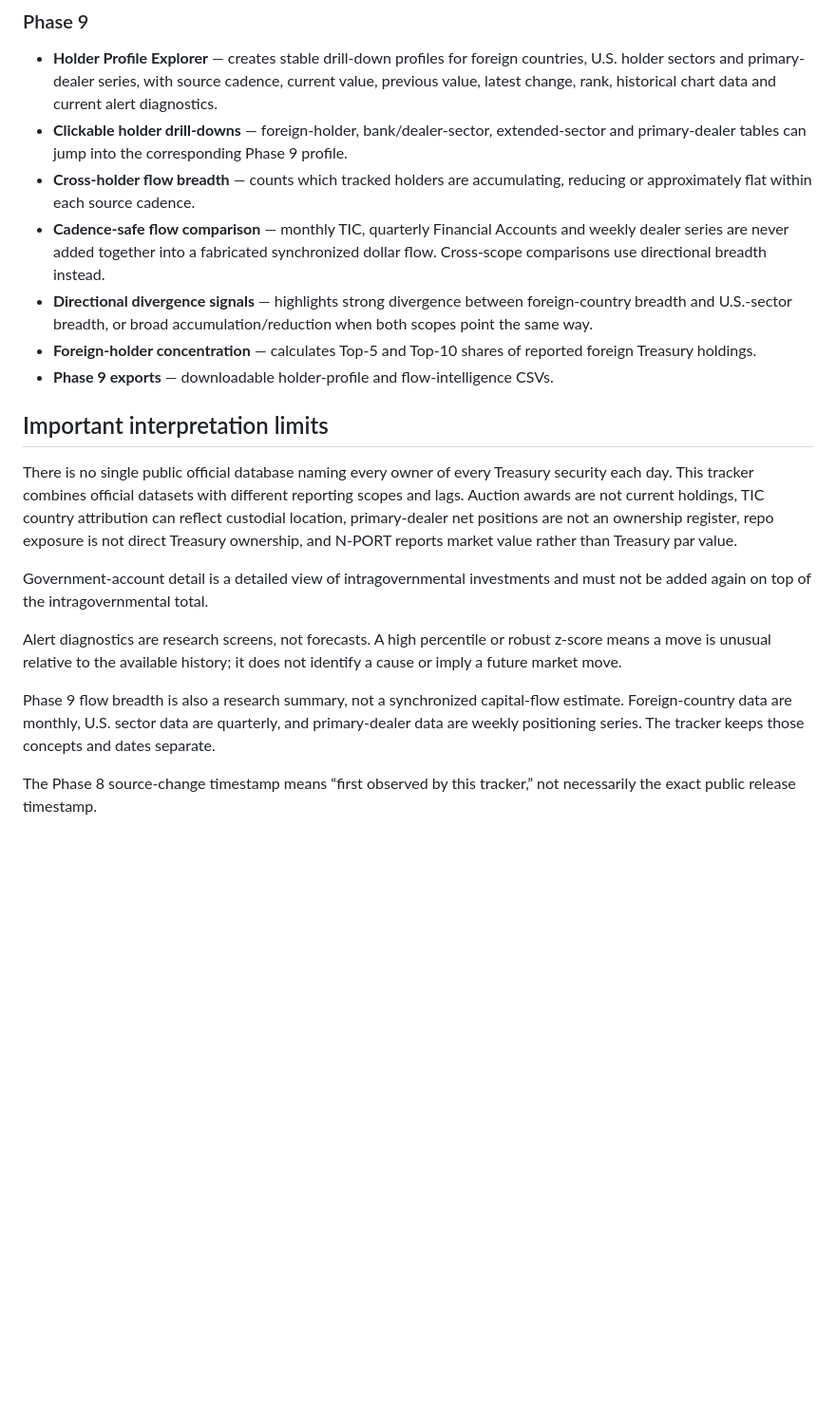
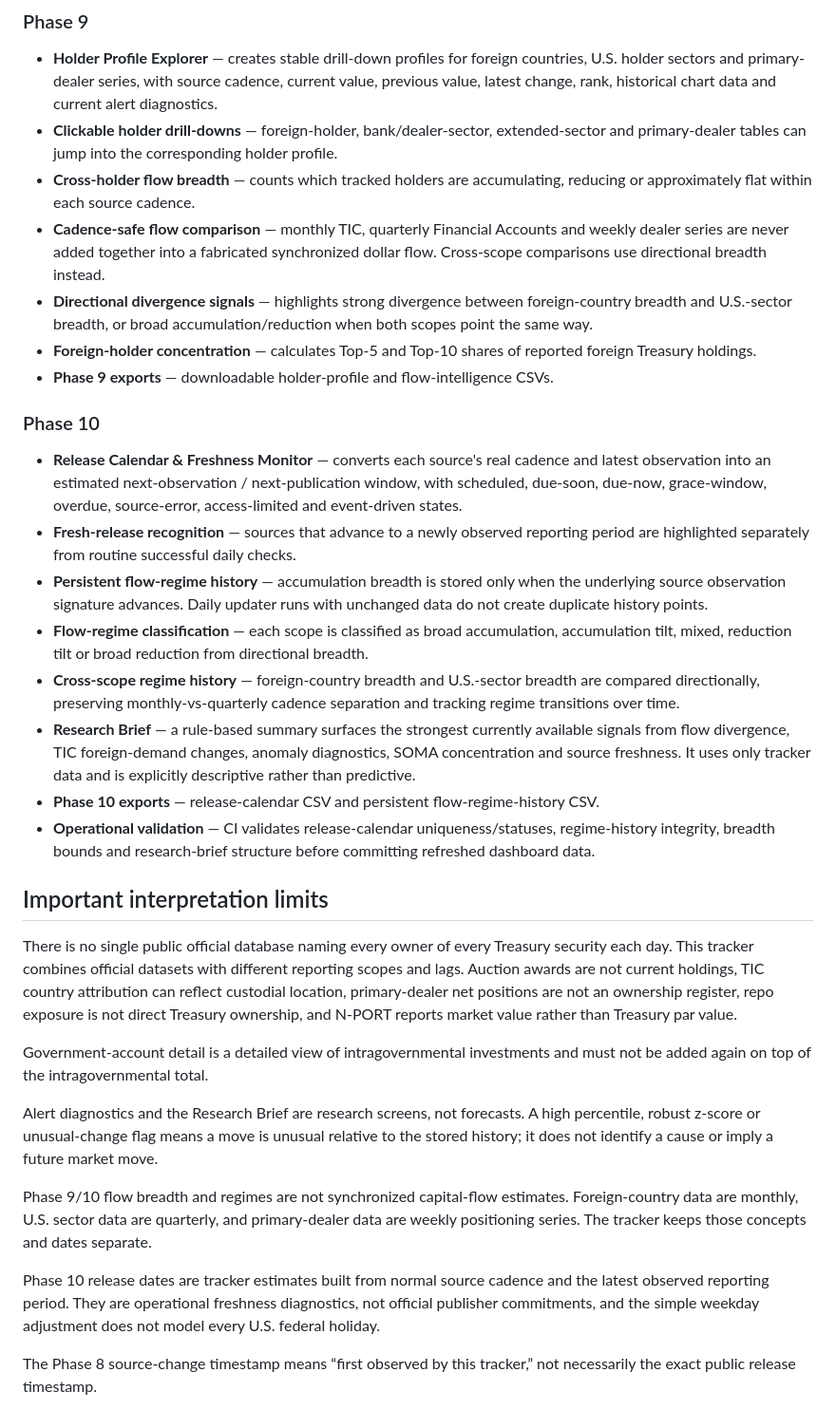
Before and after one commit to Vasuki8/us-treasury-holder-tracker, a Markdown page: README.md, the part around one of its changes. Shown at 95% size. GitHub-like rendering; blank space fills up the shorter version.

Commit message:
docs: document Phase 10 freshness and regime analytics

```diff
--- a/README.md
+++ b/README.md
@@ -58,12 +58,22 @@ The site refreshes daily, but it never fabricates a daily ownership number. Ever
 
 ### Phase 9
 - **Holder Profile Explorer** — creates stable drill-down profiles for foreign countries, U.S. holder sectors and primary-dealer series, with source cadence, current value, previous value, latest change, rank, historical chart data and current alert diagnostics.
-- **Clickable holder drill-downs** — foreign-holder, bank/dealer-sector, extended-sector and primary-dealer tables can jump into the corresponding Phase 9 profile.
+- **Clickable holder drill-downs** — foreign-holder, bank/dealer-sector, extended-sector and primary-dealer tables can jump into the corresponding holder profile.
 - **Cross-holder flow breadth** — counts which tracked holders are accumulating, reducing or approximately flat within each source cadence.
 - **Cadence-safe flow comparison** — monthly TIC, quarterly Financial Accounts and weekly dealer series are never added together into a fabricated synchronized dollar flow. Cross-scope comparisons use directional breadth instead.
 - **Directional divergence signals** — highlights strong divergence between foreign-country breadth and U.S.-sector breadth, or broad accumulation/reduction when both scopes point the same way.
 - **Foreign-holder concentration** — calculates Top-5 and Top-10 shares of reported foreign Treasury holdings.
 - **Phase 9 exports** — downloadable holder-profile and flow-intelligence CSVs.
+
+### Phase 10
+- **Release Calendar & Freshness Monitor** — converts each source's real cadence and latest observation into an estimated next-observation / next-publication window, with scheduled, due-soon, due-now, grace-window, overdue, source-error, access-limited and event-driven states.
+- **Fresh-release recognition** — sources that advance to a newly observed reporting period are highlighted separately from routine successful daily checks.
+- **Persistent flow-regime history** — accumulation breadth is stored only when the underlying source observation signature advances. Daily updater runs with unchanged data do not create duplicate history points.
+- **Flow-regime classification** — each scope is classified as broad accumulation, accumulation tilt, mixed, reduction tilt or broad reduction from directional breadth.
+- **Cross-scope regime history** — foreign-country breadth and U.S.-sector breadth are compared directionally, preserving monthly-vs-quarterly cadence separation and tracking regime transitions over time.
+- **Research Brief** — a rule-based summary surfaces the strongest currently available signals from flow divergence, TIC foreign-demand changes, anomaly diagnostics, SOMA concentration and source freshness. It uses only tracker data and is explicitly descriptive rather than predictive.
+- **Phase 10 exports** — release-calendar CSV and persistent flow-regime-history CSV.
+- **Operational validation** — CI validates release-calendar uniqueness/statuses, regime-history integrity, breadth bounds and research-brief structure before committing refreshed dashboard data.
 
 ## Important interpretation limits
 
@@ -71,9 +81,11 @@ There is no single public official database naming every owner of every Treasury
 
 Government-account detail is a detailed view of intragovernmental investments and must not be added again on top of the intragovernmental total.
 
-Alert diagnostics are research screens, not forecasts. A high percentile or robust z-score means a move is unusual relative to the available history; it does not identify a cause or imply a future market move.
+Alert diagnostics and the Research Brief are research screens, not forecasts. A high percentile, robust z-score or unusual-change flag means a move is unusual relative to the stored history; it does not identify a cause or imply a future market move.
 
-Phase 9 flow breadth is also a research summary, not a synchronized capital-flow estimate. Foreign-country data are monthly, U.S. sector data are quarterly, and primary-dealer data are weekly positioning series. The tracker keeps those concepts and dates separate.
+Phase 9/10 flow breadth and regimes are not synchronized capital-flow estimates. Foreign-country data are monthly, U.S. sector data are quarterly, and primary-dealer data are weekly positioning series. The tracker keeps those concepts and dates separate.
+
+Phase 10 release dates are tracker estimates built from normal source cadence and the latest observed reporting period. They are operational freshness diagnostics, not official publisher commitments, and the simple weekday adjustment does not model every U.S. federal holiday.
 
 The Phase 8 source-change timestamp means “first observed by this tracker,” not necessarily the exact public release timestamp.
 
```
Also changed, not shown: other parts of README.md (+6 -6 lines).
